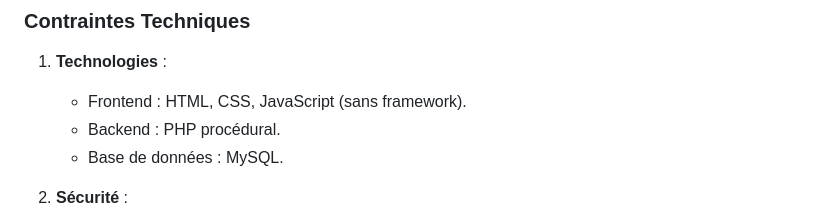
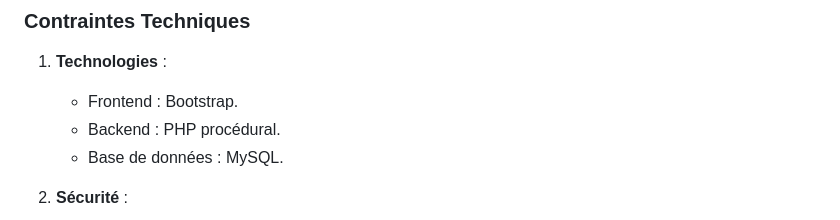
Before and after one commit to yugmerabtene/FISE-ESIEA-WEBDEV-2025, a Markdown page: TP/TP-03-SYS-RESERV-CAL.md, the part around the change. Rendered like a GitHub page.

```diff
--- a/TP/TP-03-SYS-RESERV-CAL.md
+++ b/TP/TP-03-SYS-RESERV-CAL.md
@@ -57,7 +57,7 @@ Le projet consiste à développer un système de réservation en ligne avec un c
 ### **Contraintes Techniques**
 
 1. **Technologies** :
-   - Frontend : HTML, CSS, JavaScript (sans framework).
+   - Frontend : Bootstrap.
    - Backend : PHP procédural.
    - Base de données : MySQL.
 
```
